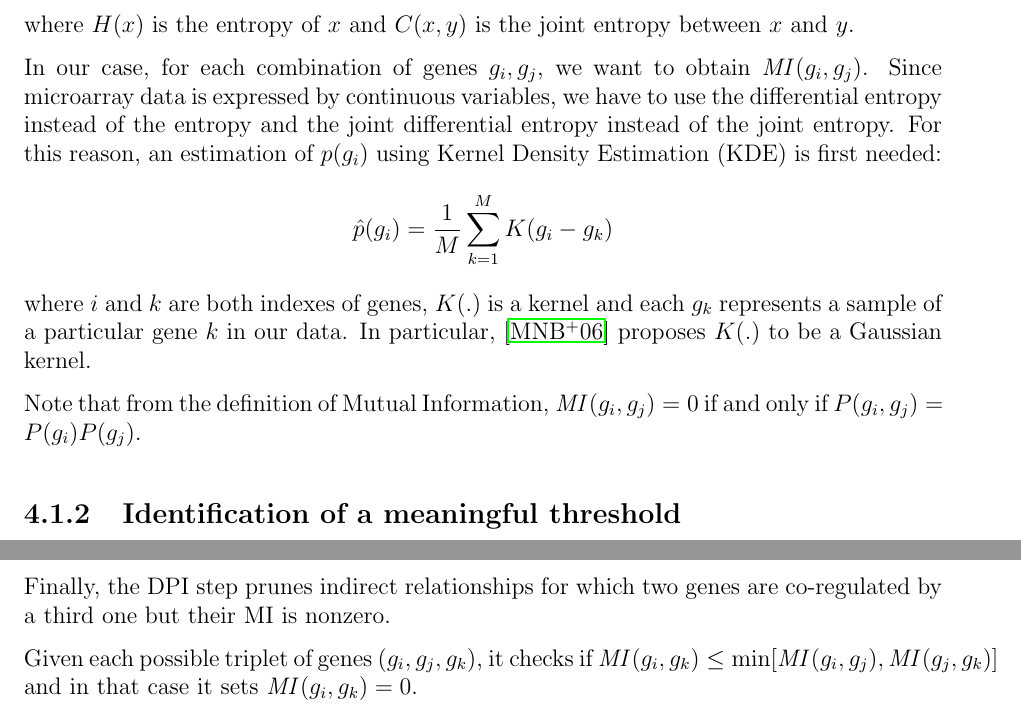
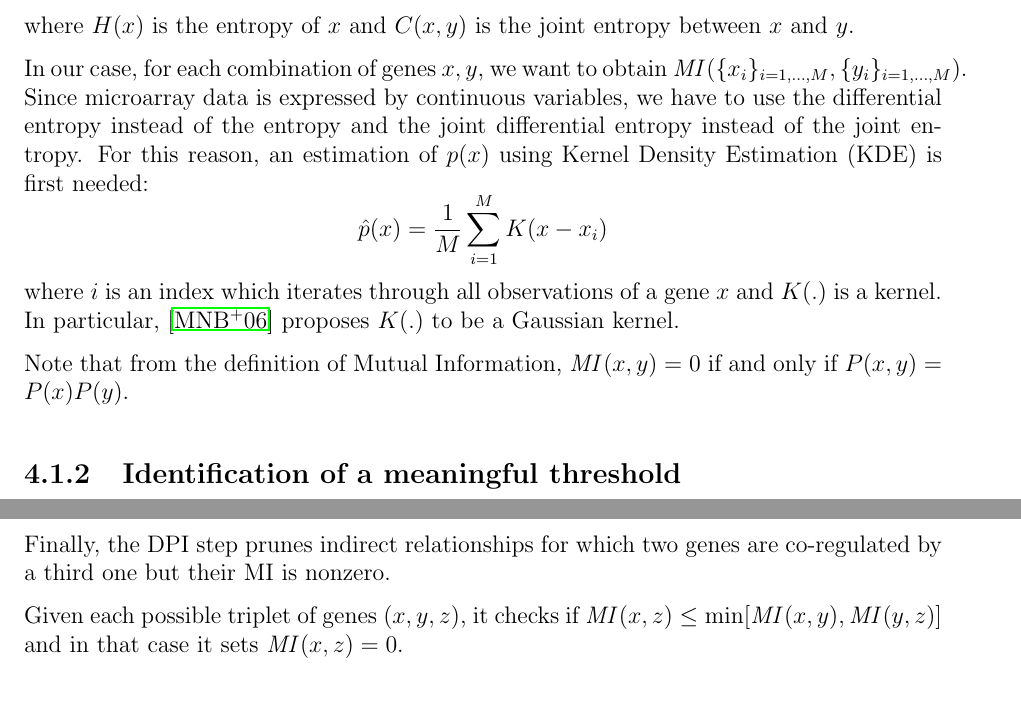
Before and after one commit to Davide95/msc_thesis, a LaTeX thesis (thesis/main.tex, which reads thesis/chapters/networks.tex): two parts of page 26 of 76 before the commit and two parts of page 26 of 75 after it, joined at a grey line, cut so that both start at the same text. Compiled offline with pdfLaTeX.

Commit message:
Notation clearification on Chapter 4

```diff
--- a/thesis/chapters/networks.tex
+++ b/thesis/chapters/networks.tex
@@ -26,23 +26,22 @@ For two discrete variables $x$ and $y$, it is defined as:
 \[ \mathit{MI}(x, y) = H(x) + H(y) - C(x, y) \]
 where $H(x)$ is the entropy of $x$ and $C(x, y)$ is the joint entropy between $x$ and $y$.
 
-In our case, for each combination of genes $g_i, g_j$,
-we want to obtain $\mathit{MI}(g_i, g_j)$.
+In our case, for each combination of genes $x, y$,
+we want to obtain $\mathit{MI}(\{ x_i \}_{i=1,\dots,M}, \{ y_i \}_{i=1,\dots,M})$.
 Since microarray data is expressed by continuous variables,
 we have to use the differential entropy instead of the entropy
 and the joint differential entropy instead of the joint entropy.
-For this reason, an estimation of $p(g_i)$
+For this reason, an estimation of $p(x)$
 using Kernel Density Estimation (KDE) is first needed:
-\[ \hat{p}(g_i) = \frac{1}{M} \sum_{k=1}^{M} K(g_i - g_{k}) \]
-where $i$ and $k$ are both indexes of genes,
-$K(.)$ is a kernel and each $g_k$
-represents a sample of a particular gene $k$ in our data.
+\[ \hat{p}(x) = \frac{1}{M} \sum_{i=1}^{M} K(x - x_i) \]
+where $i$ is an index which iterates through all observations of a gene $x$
+and $K(.)$ is a kernel.
 In particular, \cite{DBLP:journals/bmcbi/MargolinNBWSFC06} proposes
 $K(.)$ to be a Gaussian kernel.
 
 Note that from the definition of Mutual Information,
-$\mathit{MI}(g_i, g_j) = 0$
-if and only if $P(g_i, g_j) = P(g_i) P(g_j)$.
+$\mathit{MI}(x, y) = 0$
+if and only if $P(x, y) = P(x) P(y)$.
 
 \subsection{Identification of a meaningful threshold}
 Since the MI can not be zero by construction
@@ -66,9 +65,9 @@ we now set to zero the ones lower than the threshold.
 Finally, the DPI step prunes indirect relationships for which two
 genes are co-regulated by a third one but their MI is nonzero.
 
-Given each possible triplet of genes $(g_i, g_j, g_k)$,
-it checks if $\mathit{MI}(g_i, g_k) \leq \min[\mathit{MI}(g_i, g_j), \mathit{MI}(g_j, g_k)]$
-and in that case it sets $\mathit{MI}(g_i, g_k) = 0$.
+Given each possible triplet of genes $(x, y, z)$,
+it checks if $\mathit{MI}(x, z) \leq \min[\mathit{MI}(x, y), \mathit{MI}(y, z)]$
+and in that case it sets $\mathit{MI}(x, z) = 0$.
 
 At the end, two genes are connected by an undirected link if and only if
 their final MI is greater than zero.
```
